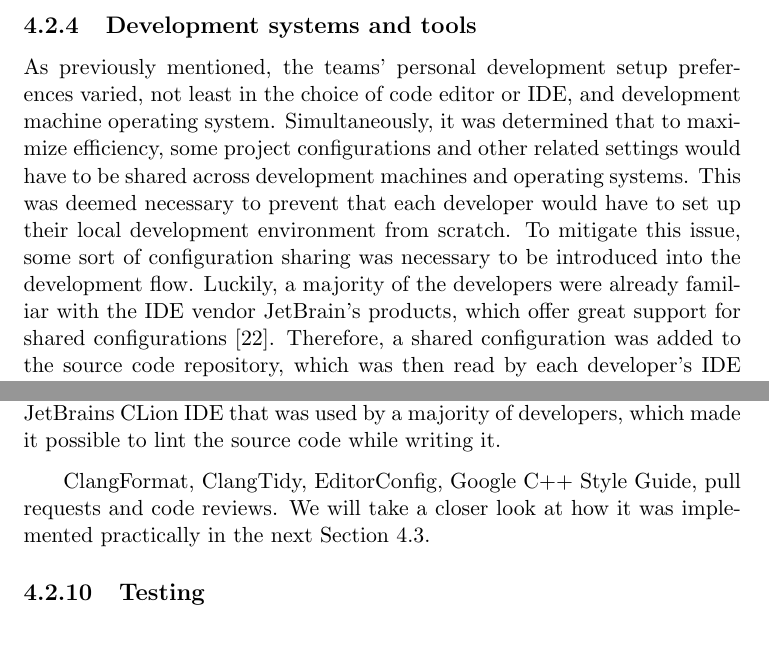
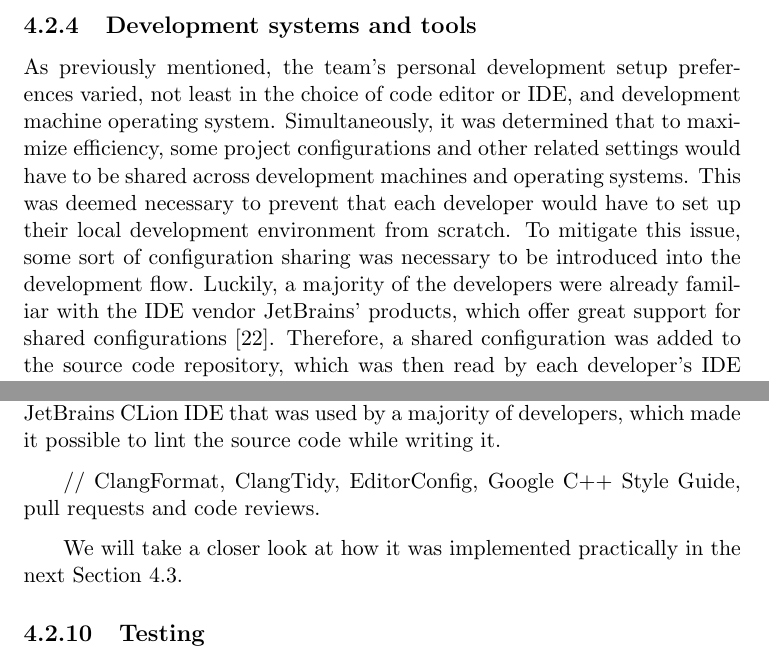
Before and after one commit to audio-engineer/aau-p1-article, a LaTeX document (src/main.tex, which reads src/method/solution-stack.tex): two parts of pages 31 and 33 of 41, joined at a grey line, cut so that both start at the same text. Compiled offline with pdfLaTeX.

Commit message:
Add small corrections

```diff
--- a/src/method/solution-stack.tex
+++ b/src/method/solution-stack.tex
@@ -72,14 +72,14 @@ We will take a closer look at how it was implemented practically in the Section~
 
 \subsection{Development systems and tools}\label{subsec:development-systems-and-tools}
 
-As previously mentioned, the teams' personal development setup preferences varied, not least in the choice of code
+As previously mentioned, the team's personal development setup preferences varied, not least in the choice of code
 editor or IDE, and development machine operating system.
 Simultaneously, it was determined that to maximize efficiency, some project configurations and other related settings
 would have to be shared across development machines and operating systems.
 This was deemed necessary to prevent that each developer would have to set up their local development environment
 from scratch.
 To mitigate this issue, some sort of configuration sharing was necessary to be introduced into the development flow.
-Luckily, a majority of the developers were already familiar with the IDE vendor JetBrain's products, which offer great
+Luckily, a majority of the developers were already familiar with the IDE vendor JetBrains' products, which offer great
 support for shared configurations~\cite{shared-config}.
 Therefore, a shared configuration was added to the source code repository, which was then read by each developer's
 IDE upon opening the project.
@@ -160,7 +160,8 @@ the code for breaches of style.
 This process was made even easier due to the seamless integration of these tools into the JetBrains CLion IDE that was
 used by a majority of developers, which made it possible to lint the source code while writing it.
 
-ClangFormat, ClangTidy, EditorConfig, Google C++ Style Guide, pull requests and code reviews.
+// ClangFormat, ClangTidy, EditorConfig, Google C++ Style Guide, pull requests and code reviews.
+
 We will take a closer look at how it was implemented practically in the next Section~\ref{sec:workflows-and-routines}.
 
 % textidote: ignore begin
```
